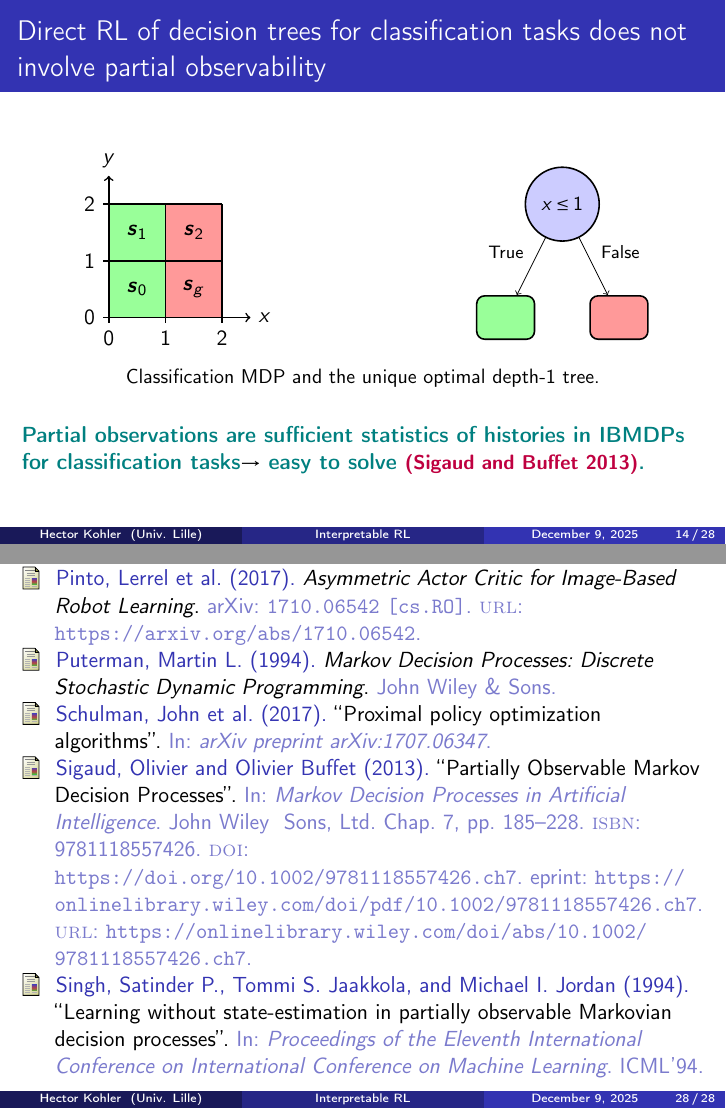
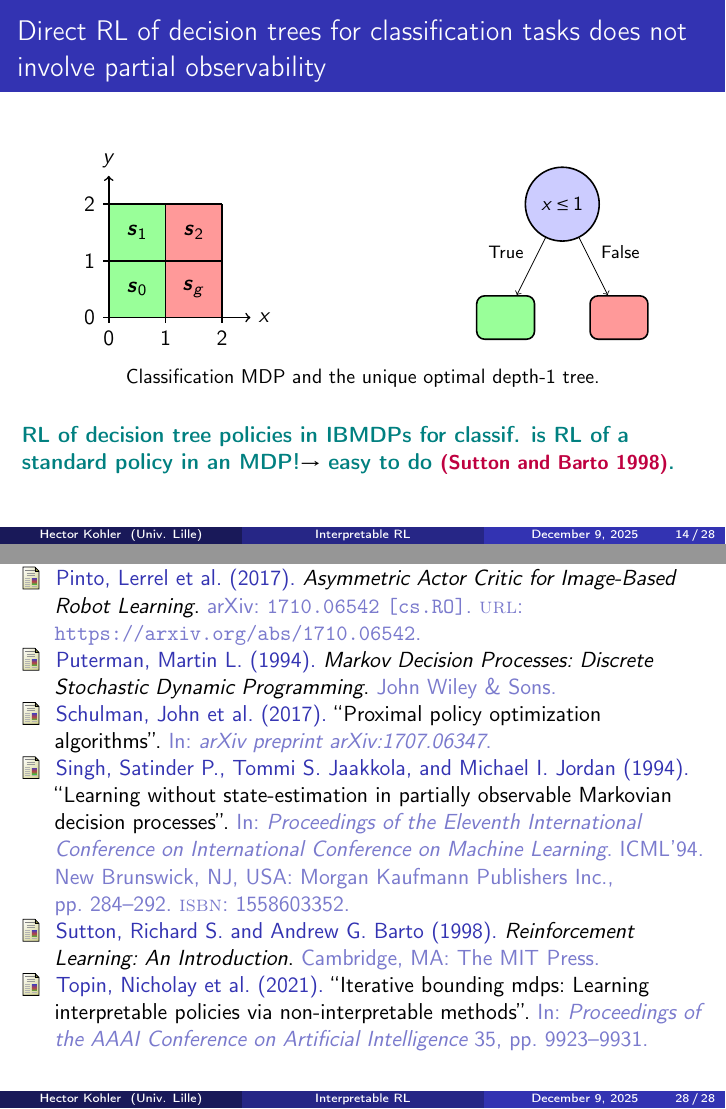
Before and after one commit to KohlerHECTOR/thesis, LaTeX slides (slides_soutenance/main.tex): pages 62 and 135 of 167, joined at a grey line. Compiled offline with pdfLaTeX.

Commit message:
final update

```diff
--- a/slides_soutenance/main.tex
+++ b/slides_soutenance/main.tex
@@ -1201,7 +1201,7 @@ where:}
     \end{tikzpicture}
     \caption*{Classification MDP and the unique optimal depth-1 tree.}
 \end{figure}
-\only<2->{\textbf{\textcolor{teal}{Partial observations are sufficient statistics of histories in IBMDPs for classification tasks}}\onslide<3->{\textbf{$\rightarrow$ \textcolor{teal}{easy to solve \textcolor{purple}{\small \parencite{chap2}}.}}}}
+\only<2->{\textbf{\textcolor{teal}{RL of decision tree policies in IBMDPs for classif. is RL of a standard policy in an MDP!}}\onslide<3->{\textbf{$\rightarrow$ \textcolor{teal}{easy to do \textcolor{purple}{\small \parencite{sutton}}.}}}}
 \end{frame}
 
 \begin{frame}{Result: RL can retrieve optimal depth-1 trees for the toy classification MDP}
```
Also changed, not shown: slides_soutenance/main.bbl, slides_soutenance/main.pdf, 1 other file.
